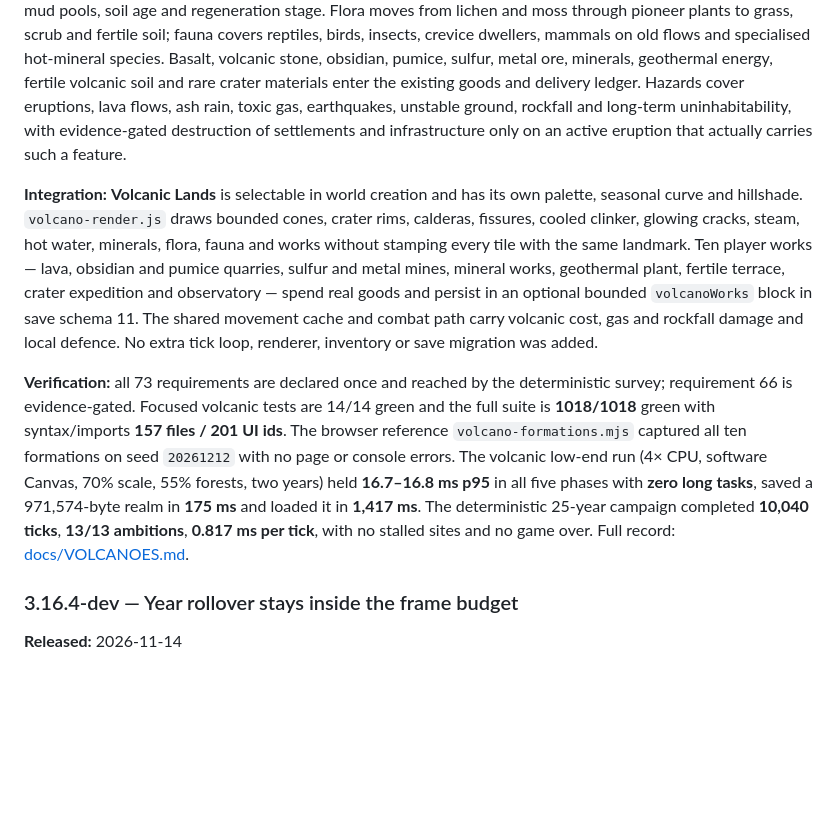
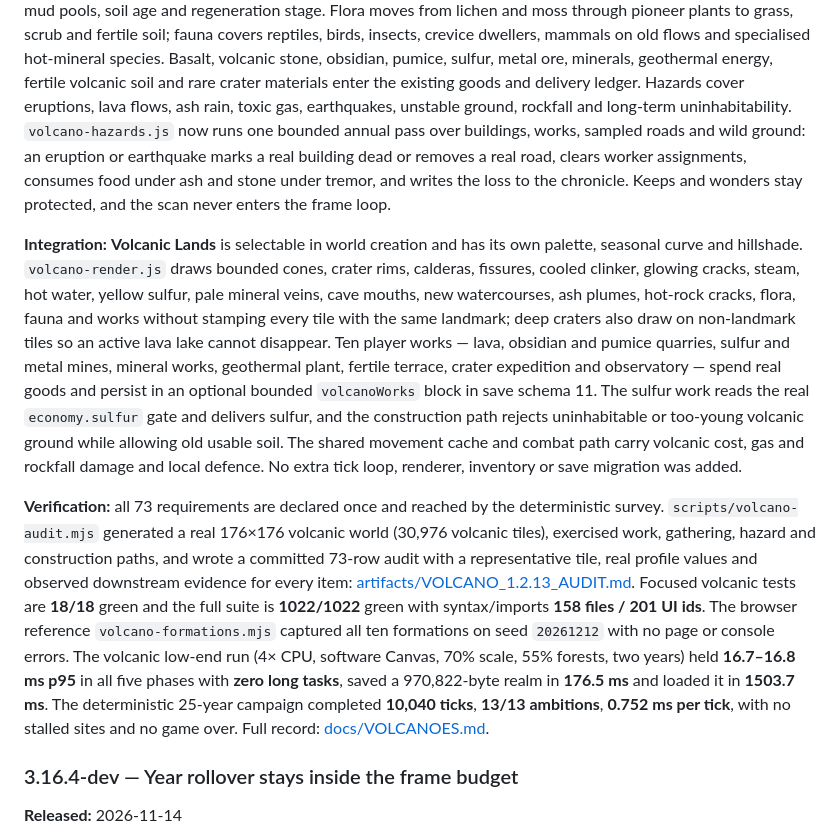
Before and after one commit to Dulle1846/ulmweb, a Markdown page: game/CHANGELOG.md, the part around the change. GitHub-like rendering; blank space fills up the shorter version.

```diff
--- a/game/CHANGELOG.md
+++ b/game/CHANGELOG.md
@@ -66,31 +66,44 @@ and specialised hot-mineral species. Basalt, volcanic stone, obsidian, pumice,
 sulfur, metal ore, minerals, geothermal energy, fertile volcanic soil and rare
 crater materials enter the existing goods and delivery ledger. Hazards cover
 eruptions, lava flows, ash rain, toxic gas, earthquakes, unstable ground,
-rockfall and long-term uninhabitability, with evidence-gated destruction of
-settlements and infrastructure only on an active eruption that actually
-carries such a feature.
+rockfall and long-term uninhabitability. `volcano-hazards.js` now runs one
+bounded annual pass over buildings, works, sampled roads and wild ground: an
+eruption or earthquake marks a real building dead or removes a real road,
+clears worker assignments, consumes food under ash and stone under tremor, and
+writes the loss to the chronicle. Keeps and wonders stay protected, and the
+scan never enters the frame loop.
 
 **Integration:** **Volcanic Lands** is selectable in world creation and has its
 own palette, seasonal curve and hillshade. `volcano-render.js` draws bounded
 cones, crater rims, calderas, fissures, cooled clinker, glowing cracks, steam,
-hot water, minerals, flora, fauna and works without stamping every tile with
-the same landmark. Ten player works — lava, obsidian and pumice quarries, sulfur
-and metal mines, mineral works, geothermal plant, fertile terrace, crater
-expedition and observatory — spend real goods and persist in an optional bounded
-`volcanoWorks` block in save schema 11. The shared movement cache and combat
-path carry volcanic cost, gas and rockfall damage and local defence. No extra
-tick loop, renderer, inventory or save migration was added.
+hot water, yellow sulfur, pale mineral veins, cave mouths, new watercourses,
+ash plumes, hot-rock cracks, flora, fauna and works without stamping every tile
+with the same landmark; deep craters also draw on non-landmark tiles so an
+active lava lake cannot disappear. Ten player works — lava, obsidian and pumice
+quarries, sulfur and metal mines, mineral works, geothermal plant, fertile
+terrace, crater expedition and observatory — spend real goods and persist in an
+optional bounded `volcanoWorks` block in save schema 11. The sulfur work reads
+the real `economy.sulfur` gate and delivers sulfur, and the construction path
+rejects uninhabitable or too-young volcanic ground while allowing old usable
+soil. The shared movement cache and combat path carry volcanic cost, gas and
+rockfall damage and local defence. No extra tick loop, renderer, inventory or
+save migration was added.
 
 **Verification:** all 73 requirements are declared once and reached by the
-deterministic survey; requirement 66 is evidence-gated. Focused volcanic tests
-are 14/14 green and the full suite is **1018/1018** green with syntax/imports
-**157 files / 201 UI ids**. The browser reference `volcano-formations.mjs`
-captured all ten formations on seed `20261212` with no page or console errors.
-The volcanic low-end run (4× CPU, software Canvas, 70% scale, 55% forests, two
-years) held **16.7–16.8 ms p95** in all five phases with **zero long tasks**,
-saved a 971,574-byte realm in **175 ms** and loaded it in **1,417 ms**. The
-deterministic 25-year campaign completed **10,040 ticks**, **13/13 ambitions**,
-**0.817 ms per tick**, with no stalled sites and no game over. Full record:
+deterministic survey. `scripts/volcano-audit.mjs` generated a real 176×176
+volcanic world (30,976 volcanic tiles), exercised work, gathering, hazard and
+construction paths, and wrote a committed 73-row audit with a representative
+tile, real profile values and observed downstream evidence for every item:
+[artifacts/VOLCANO_1.2.13_AUDIT.md](../artifacts/VOLCANO_1.2.13_AUDIT.md).
+Focused volcanic tests are **18/18** green and the full suite is
+**1022/1022** green with syntax/imports **158 files / 201 UI ids**. The browser
+reference `volcano-formations.mjs` captured all ten formations on seed
+`20261212` with no page or console errors. The volcanic low-end run (4× CPU,
+software Canvas, 70% scale, 55% forests, two years) held **16.7–16.8 ms p95**
+in all five phases with **zero long tasks**, saved a 970,822-byte realm in
+**176.5 ms** and loaded it in **1503.7 ms**. The deterministic 25-year campaign
+completed **10,040 ticks**, **13/13 ambitions**, **0.752 ms per tick**, with no
+stalled sites and no game over. Full record:
 [docs/VOLCANOES.md](docs/VOLCANOES.md).
 
 ### 3.16.4-dev — Year rollover stays inside the frame budget
```
Also changed, not shown: artifacts/VOLCANO_1.2.13_AUDIT.md (added, +362 -0 lines), game/docs/VOLCANOES.md (+43 -21 lines), artifacts/volcano-formations.png (added), 11 other files.
